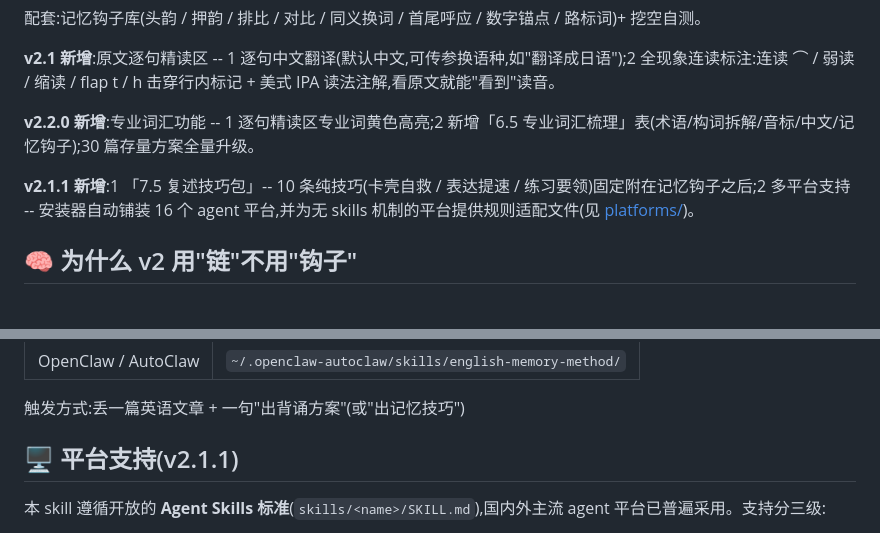
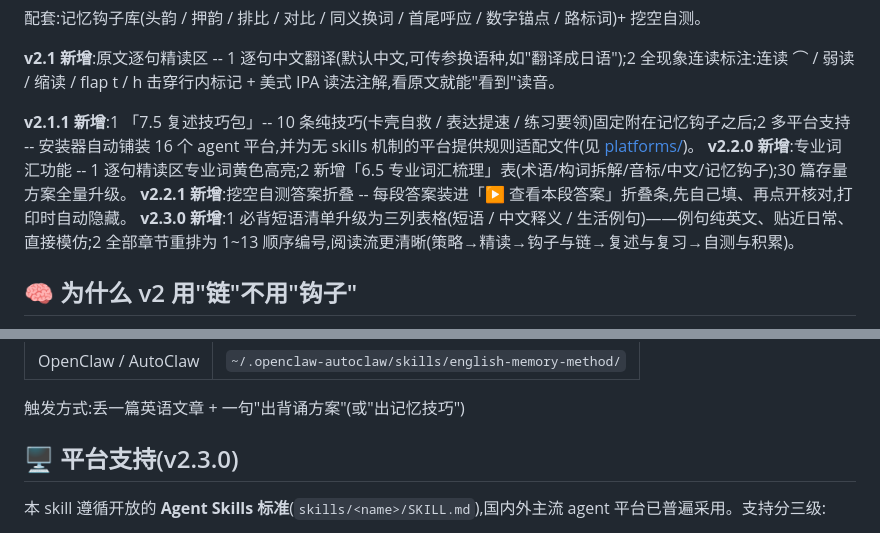
Before and after one commit to yxdwind/english-memory-method, a Markdown page: readme.md, 2 parts joined by grey strips. Rendered like a GitHub page.

Commit message:
docs: readme version history completed (v2.2.1 answer toggles, v2.3.0 phrase examples + renumbering)

```diff
--- a/readme.md
+++ b/readme.md
@@ -17,9 +17,11 @@
 
 **v2.1 新增**:原文逐句精读区 -- 1 逐句中文翻译(默认中文,可传参换语种,如"翻译成日语");2 全现象连读标注:连读 ⌒ / 弱读 / 缩读 / flap t / h 击穿行内标记 + 美式 IPA 读法注解,看原文就能"看到"读音。
 
-**v2.2.0 新增**:专业词汇功能 -- 1 逐句精读区专业词黄色高亮;2 新增「6.5 专业词汇梳理」表(术语/构词拆解/音标/中文/记忆钩子);30 篇存量方案全量升级。
 
 **v2.1.1 新增**:1 「7.5 复述技巧包」-- 10 条纯技巧(卡壳自救 / 表达提速 / 练习要领)固定附在记忆钩子之后;2 多平台支持 -- 安装器自动铺装 16 个 agent 平台,并为无 skills 机制的平台提供规则适配文件(见 [platforms/](platforms/README.md))。
+**v2.2.0 新增**:专业词汇功能 -- 1 逐句精读区专业词黄色高亮;2 新增「6.5 专业词汇梳理」表(术语/构词拆解/音标/中文/记忆钩子);30 篇存量方案全量升级。
+**v2.2.1 新增**:挖空自测答案折叠 -- 每段答案装进「▶ 查看本段答案」折叠条,先自己填、再点开核对,打印时自动隐藏。
+**v2.3.0 新增**:1 必背短语清单升级为三列表格(短语 / 中文释义 / 生活例句)——例句纯英文、贴近日常、直接模仿;2 全部章节重排为 1~13 顺序编号,阅读流更清晰(策略→精读→钩子与链→复述与复习→自测与积累)。
 
 ## 🧠 为什么 v2 用"链"不用"钩子"
 
@@ -86,7 +88,7 @@ npx english-memory-method claude,trae  # 指定平台
 
 触发方式:丢一篇英语文章 + 一句"出背诵方案"(或"出记忆技巧")
 
-## 🖥 平台支持(v2.1.1)
+## 🖥 平台支持(v2.3.0)
 
 本 skill 遵循开放的 **Agent Skills 标准**(`skills/<name>/SKILL.md`),国内外主流 agent 平台已普遍采用。支持分三级:
 
```
Also changed, not shown: readme.en.md (+3 -1 lines).
